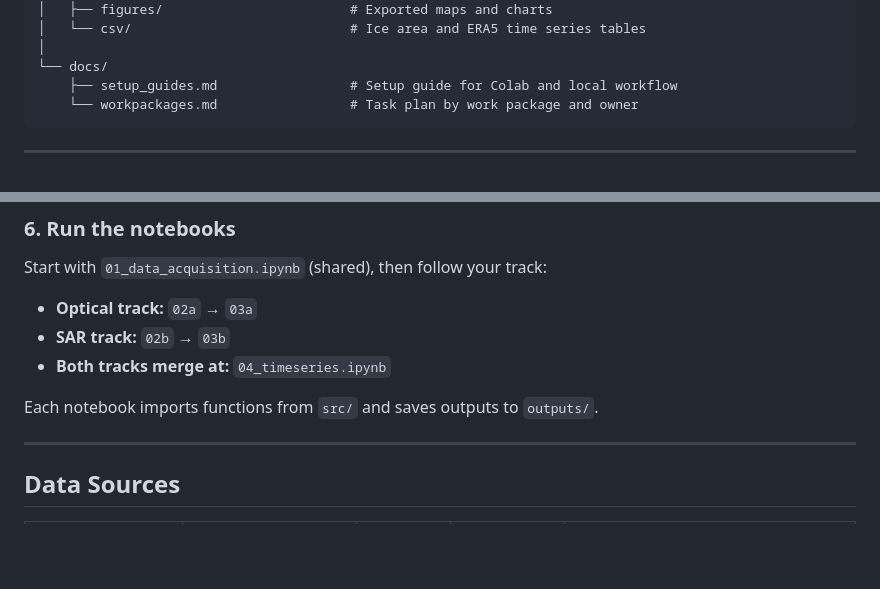
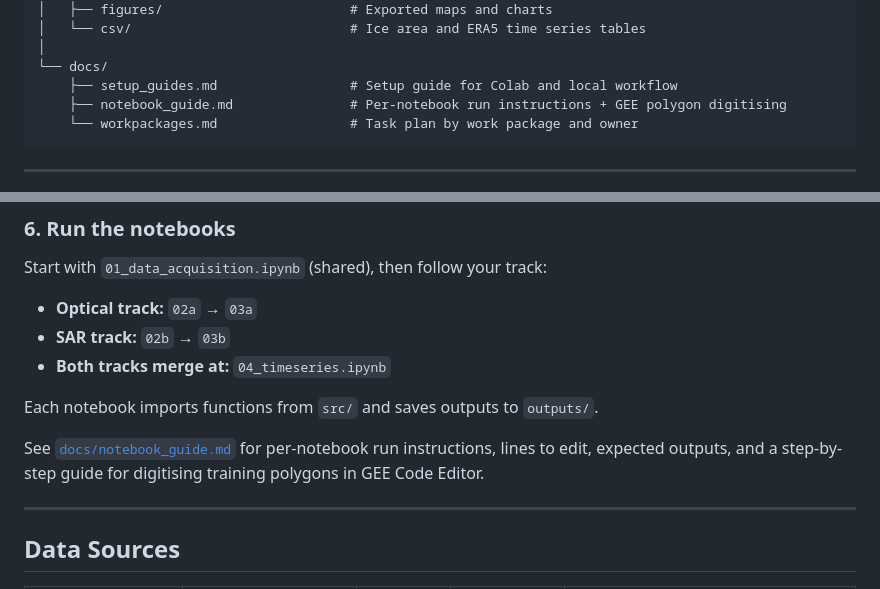
Before and after one commit to j-breitler/Sermilik-Fjord-Ice-Detection-using-Google-Earth-Engine, a Markdown page: README.md, 2 parts joined by grey strips. Drawn GitHub-style; blank space fills up the shorter version.

Commit message:
link notebook_guide.md in README structure tree and getting started section
Co-Authored-By: Claude Sonnet 4.6 <noreply@anthropic.com>

````diff
--- a/README.md
+++ b/README.md
@@ -69,6 +69,7 @@ sermilik-sea-ice/
 │
 └── docs/
     ├── setup_guides.md                 # Setup guide for Colab and local workflow
+    ├── notebook_guide.md               # Per-notebook run instructions + GEE polygon digitising
     └── workpackages.md                 # Task plan by work package and owner
 ```
 
@@ -142,6 +143,10 @@ Start with `01_data_acquisition.ipynb` (shared), then follow your track:
 - **Both tracks merge at:** `04_timeseries.ipynb`
 
 Each notebook imports functions from `src/` and saves outputs to `outputs/`.
+
+See [`docs/notebook_guide.md`](docs/notebook_guide.md) for per-notebook run instructions,
+lines to edit, expected outputs, and a step-by-step guide for digitising training polygons
+in GEE Code Editor.
 
 ---
 
````
